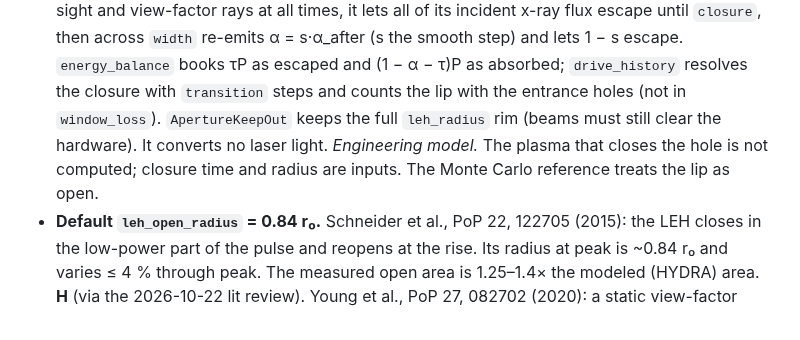
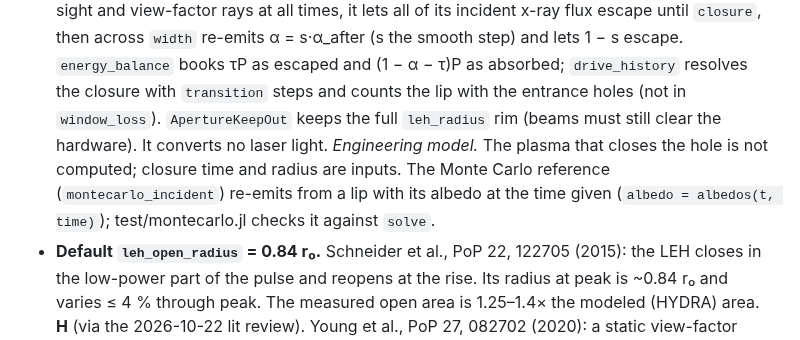
Before and after one commit to stillyslalom/Briareus.jl, a Markdown page: reference/research-notes.md, the part around the change. Rendered like a GitHub page.

Commit message:
Research notes: the Monte Carlo reference now models closing lips
Co-Authored-By: Claude Opus 5.5 <noreply@anthropic.com>

```diff
--- a/reference/research-notes.md
+++ b/reference/research-notes.md
@@ -2243,7 +2243,8 @@ primary text read, **M** = abstract or secondary, **L** = inference or arithmeti
   `window_loss`). `ApertureKeepOut` keeps the full `leh_radius` rim (beams must still
   clear the hardware). It converts no laser light. *Engineering model.* The plasma that
   closes the hole is not computed; closure time and radius are inputs. The Monte Carlo
-  reference treats the lip as open.
+  reference (`montecarlo_incident`) re-emits from a lip with its albedo at the time
+  given (`albedo = albedos(t, time)`); test/montecarlo.jl checks it against `solve`.
 - **Default `leh_open_radius` = 0.84 r₀.** Schneider et al., PoP 22, 122705 (2015): the
   LEH closes in the low-power part of the pulse and reopens at the rise. Its radius at
   peak is ~0.84 r₀ and varies ≤ 4 % through peak. The measured open area is
```
